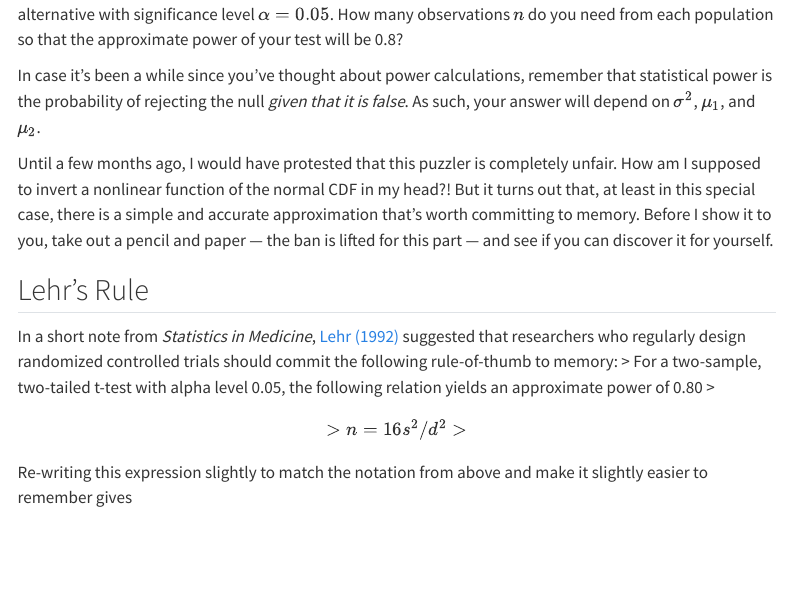
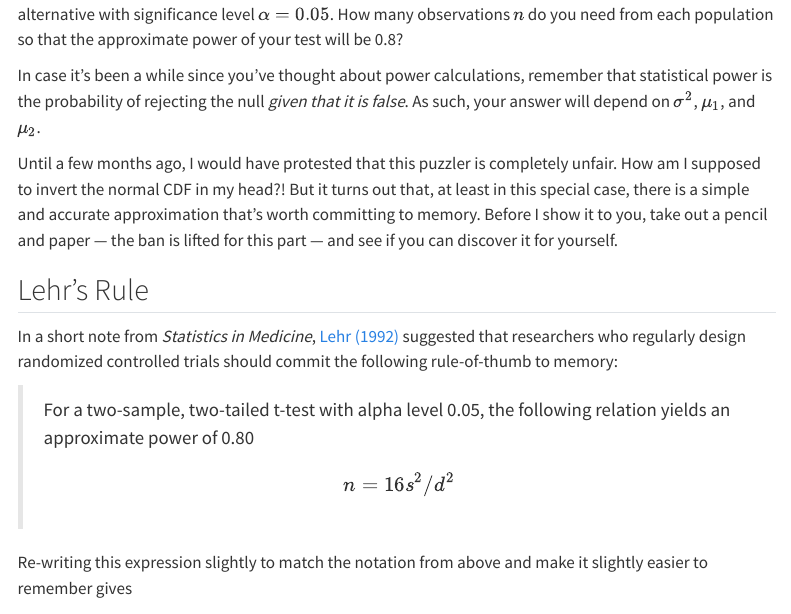
Before and after one commit to fditraglia/econometrics.blog, a Quarto document (post/econometrics-puzzler-3-ive-got-the-power/index.qmd): the page in a window 1100 px wide, from 270 px down. Rendered offline with R 4.5, knitr and Pandoc in place of Quarto, with nearby package versions; menus at the side of the page are left out.

Commit message:
Fix the garbled Lehr blockquote and tighten one sentence
The quotation of Lehr's rule had no blank line before it, so pandoc treated the `>` markers as lazy continuations of the preceding paragraph rather than as a blockquote. They rendered as literal text on the live page and one of them landed inside the display math. A blank line before the quote and another after it fixes both, and the trailing one also keeps the following paragraph from being absorbed into the quote.

Also replaces "invert a nonlinear function of the normal CDF" with "invert the normal CDF." Power is an affine combination of two evaluations of the CDF, so the original phrase named a composition that does not occur; the nonlinearity is in the argument, where n enters through its square root.

Co-Authored-By: Claude Opus 5 (1M context) <noreply@anthropic.com>

```diff
--- a/post/econometrics-puzzler-3-ive-got-the-power/index.qmd
+++ b/post/econometrics-puzzler-3-ive-got-the-power/index.qmd
@@ -17,14 +17,16 @@ Suppose you observe $n$ independent draws from each of two normally distributed
 
 In case it's been a while since you've thought about power calculations, remember that statistical power is the probability of rejecting the null *given that it is false*. As such, your answer will depend on $\sigma^2$, $\mu_1$, and $\mu_2$.
 
-Until a few months ago, I would have protested that this puzzler is completely unfair. How am I supposed to invert a nonlinear function of the normal CDF in my head?! But it turns out that, at least in this special case, there is a simple and accurate approximation that's worth committing to memory. Before I show it to you, take out a pencil and paper — the ban is lifted for this part — and see if you can discover it for yourself.
+Until a few months ago, I would have protested that this puzzler is completely unfair. How am I supposed to invert the normal CDF in my head?! But it turns out that, at least in this special case, there is a simple and accurate approximation that's worth committing to memory. Before I show it to you, take out a pencil and paper — the ban is lifted for this part — and see if you can discover it for yourself.
 
 ## Lehr's Rule
 In a short note from *Statistics in Medicine*, [Lehr (1992)](https://doi.org/10.1002/sim.4780110811) suggested that researchers who regularly design randomized controlled trials should commit the following rule-of-thumb to memory:
+
 > For a two-sample, two-tailed t-test with alpha level 0.05, the following relation yields an approximate power of 0.80
 > $$
 > n = 16 s^2 / d^2
 > $$
+
 Re-writing this expression slightly to match the notation from above and make it slightly easier to remember gives
 $$
 n = \frac{16}{\Delta^2}, \quad \Delta \equiv \frac{\mu_1 - \mu_2}{\sigma}
```
